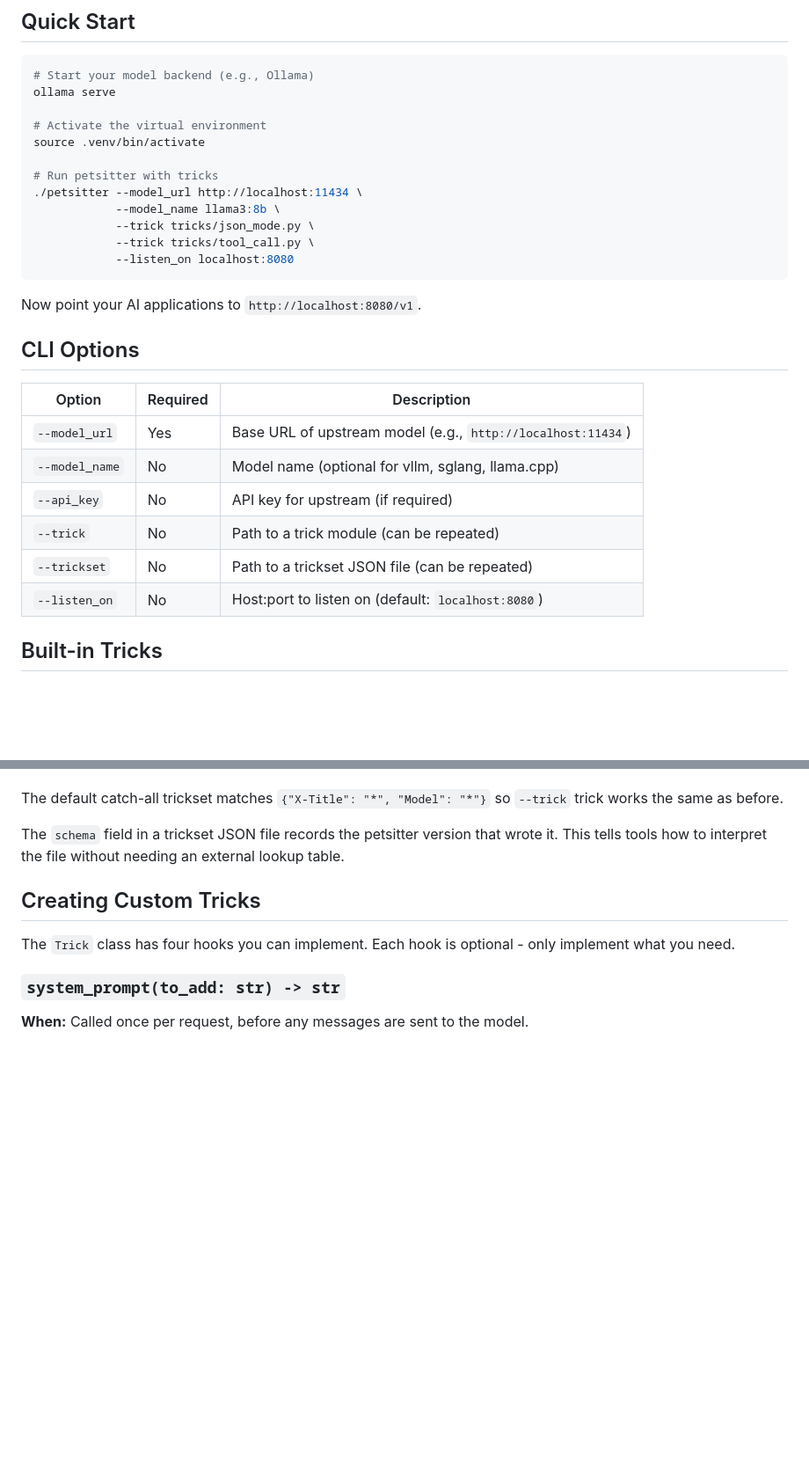
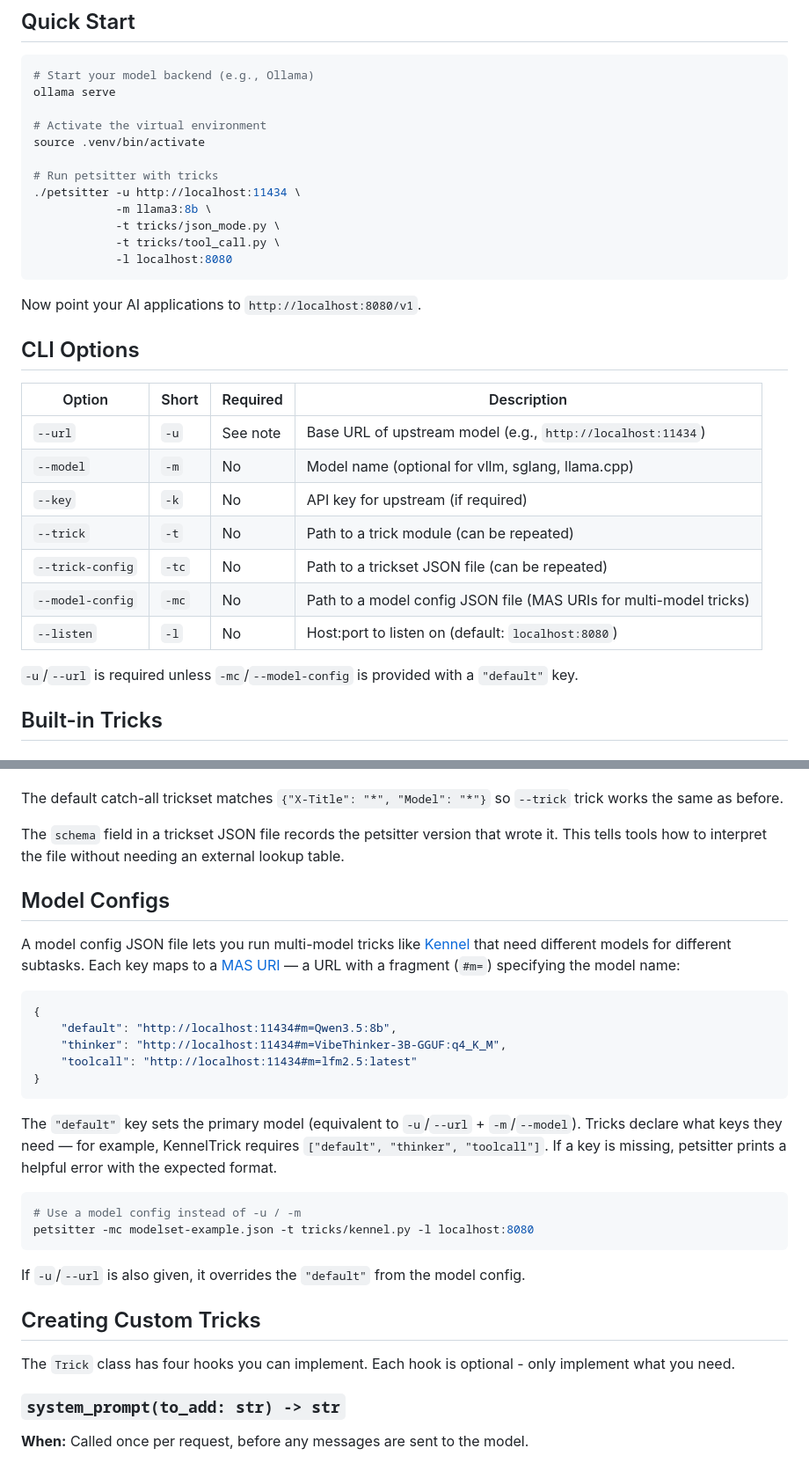
Before and after one commit to day50-dev/Petsitter, a Markdown page: README.md, 2 parts joined by grey strips. Shown at 88% size. GitHub-like rendering; blank space fills up the shorter version.

````diff
--- a/README.md
+++ b/README.md
@@ -44,25 +44,28 @@ ollama serve
 source .venv/bin/activate
 
 # Run petsitter with tricks
-./petsitter --model_url http://localhost:11434 \
-            --model_name llama3:8b \
-            --trick tricks/json_mode.py \
-            --trick tricks/tool_call.py \
-            --listen_on localhost:8080
+./petsitter -u http://localhost:11434 \
+            -m llama3:8b \
+            -t tricks/json_mode.py \
+            -t tricks/tool_call.py \
+            -l localhost:8080
 ```
 
 Now point your AI applications to `http://localhost:8080/v1`.
 
 ## CLI Options
 
-| Option | Required | Description |
-|--------|----------|-------------|
-| `--model_url` | Yes | Base URL of upstream model (e.g., `http://localhost:11434`) |
-| `--model_name` | No | Model name (optional for vllm, sglang, llama.cpp) |
-| `--api_key` | No | API key for upstream (if required) |
-| `--trick` | No | Path to a trick module (can be repeated) |
-| `--trickset` | No | Path to a trickset JSON file (can be repeated) |
-| `--listen_on` | No | Host:port to listen on (default: `localhost:8080`) |
+| Option | Short | Required | Description |
+|--------|-------|----------|-------------|
+| `--url` | `-u` | See note | Base URL of upstream model (e.g., `http://localhost:11434`) |
+| `--model` | `-m` | No | Model name (optional for vllm, sglang, llama.cpp) |
+| `--key` | `-k` | No | API key for upstream (if required) |
+| `--trick` | `-t` | No | Path to a trick module (can be repeated) |
+| `--trick-config` | `-tc` | No | Path to a trickset JSON file (can be repeated) |
+| `--model-config` | `-mc` | No | Path to a model config JSON file (MAS URIs for multi-model tricks) |
+| `--listen` | `-l` | No | Host:port to listen on (default: `localhost:8080`) |
+
+`-u`/`--url` is required unless `-mc`/`--model-config` is provided with a `"default"` key.
 
 ## Built-in Tricks
 
@@ -214,6 +223,27 @@ curl -X POST http://localhost:8080/api/tricksets/unload \
 The default catch-all trickset matches `{"X-Title": "*", "Model": "*"}` so `--trick` trick works the same as before.
 
 The `schema` field in a trickset JSON file records the petsitter version that wrote it. This tells tools how to interpret the file without needing an external lookup table.
+
+## Model Configs
+
+A model config JSON file lets you run multi-model tricks like [Kennel](#kennel) that need different models for different subtasks. Each key maps to a [MAS URI](https://day50.dev/mas.html) — a URL with a fragment (`#m=`) specifying the model name:
+
+```json
+{
+    "default": "http://localhost:11434#m=Qwen3.5:8b",
+    "thinker": "http://localhost:11434#m=VibeThinker-3B-GGUF:q4_K_M",
+    "toolcall": "http://localhost:11434#m=lfm2.5:latest"
+}
+```
+
+The `"default"` key sets the primary model (equivalent to `-u`/`--url` + `-m`/`--model`). Tricks declare what keys they need — for example, KennelTrick requires `["default", "thinker", "toolcall"]`. If a key is missing, petsitter prints a helpful error with the expected format.
+
+```bash
+# Use a model config instead of -u / -m
+petsitter -mc modelset-example.json -t tricks/kennel.py -l localhost:8080
+```
+
+If `-u`/`--url` is also given, it overrides the `"default"` from the model config.
 
 
 ## Creating Custom Tricks
````
Also changed, not shown: other parts of README.md (+20 -14 lines).
